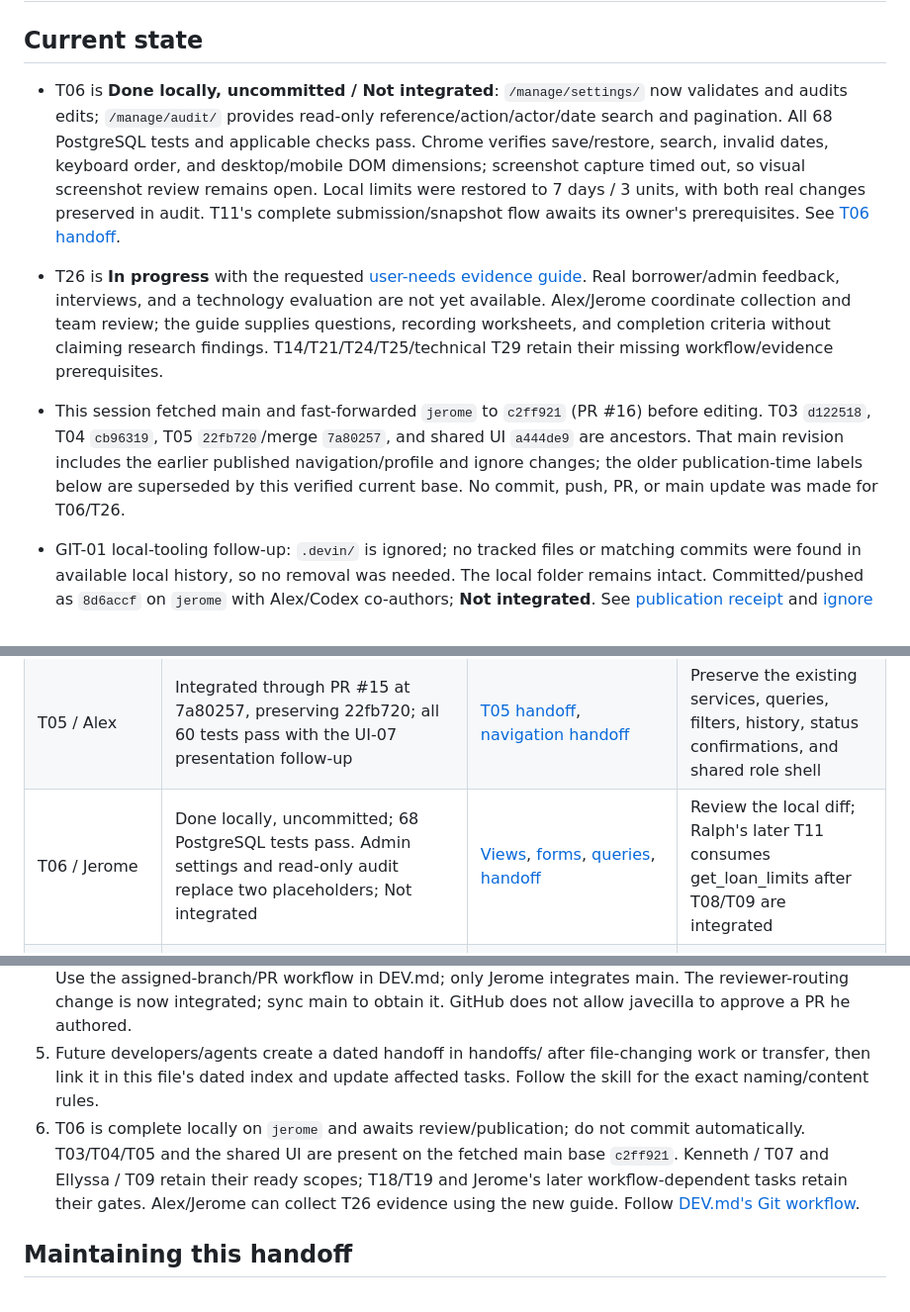
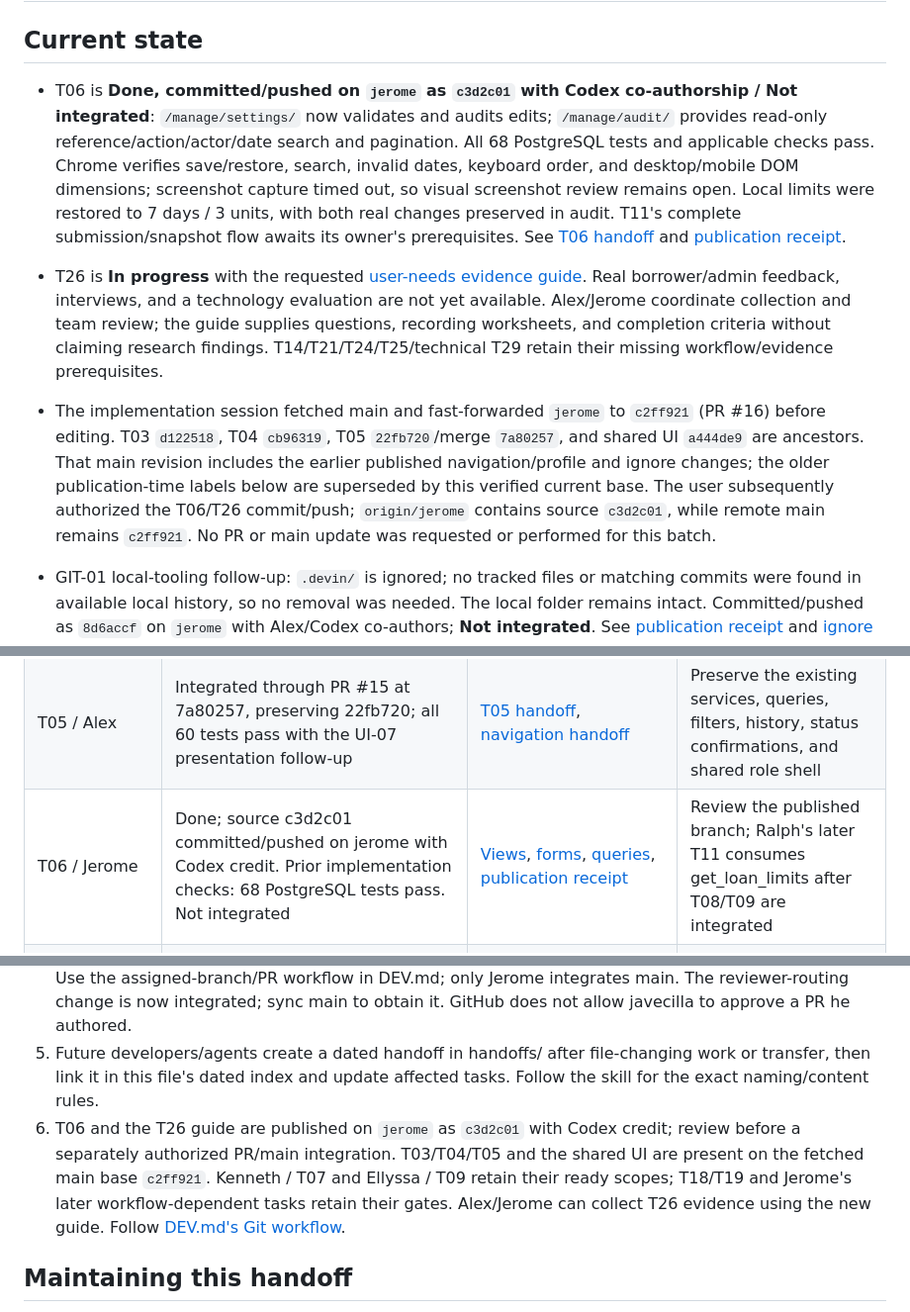
Before and after one commit to javecilla/Campus-Equipment-Borrowing-System, a Markdown page: HANDOFF.md, 3 parts joined by grey strips. Shown at 99% size. GitHub-like rendering.

Commit message:
docs: record T06 settings and audit publication
Co-authored-by: Codex <codex@openai.com>

```diff
--- a/HANDOFF.md
+++ b/HANDOFF.md
@@ -2,11 +2,11 @@
 
 ## Current state
 
-- T06 is **Done locally, uncommitted / Not integrated**: `/manage/settings/` now validates and audits edits; `/manage/audit/` provides read-only reference/action/actor/date search and pagination. All 68 PostgreSQL tests and applicable checks pass. Chrome verifies save/restore, search, invalid dates, keyboard order, and desktop/mobile DOM dimensions; screenshot capture timed out, so visual screenshot review remains open. Local limits were restored to 7 days / 3 units, with both real changes preserved in audit. T11's complete submission/snapshot flow awaits its owner's prerequisites. See [T06 handoff](handoffs/t06-settings-audit-and-evidence-guide-10-17-2026.md).
+- T06 is **Done, committed/pushed on `jerome` as `c3d2c01` with Codex co-authorship / Not integrated**: `/manage/settings/` now validates and audits edits; `/manage/audit/` provides read-only reference/action/actor/date search and pagination. All 68 PostgreSQL tests and applicable checks pass. Chrome verifies save/restore, search, invalid dates, keyboard order, and desktop/mobile DOM dimensions; screenshot capture timed out, so visual screenshot review remains open. Local limits were restored to 7 days / 3 units, with both real changes preserved in audit. T11's complete submission/snapshot flow awaits its owner's prerequisites. See [T06 handoff](handoffs/t06-settings-audit-and-evidence-guide-10-17-2026.md) and [publication receipt](handoffs/t06-settings-audit-publication-10-17-2026.md).
 
 - T26 is **In progress** with the requested [user-needs evidence guide](docs/user-needs-evidence-guide.md). Real borrower/admin feedback, interviews, and a technology evaluation are not yet available. Alex/Jerome coordinate collection and team review; the guide supplies questions, recording worksheets, and completion criteria without claiming research findings. T14/T21/T24/T25/technical T29 retain their missing workflow/evidence prerequisites.
 
-- This session fetched main and fast-forwarded `jerome` to `c2ff921` (PR #16) before editing. T03 `d122518`, T04 `cb96319`, T05 `22fb720`/merge `7a80257`, and shared UI `a444de9` are ancestors. That main revision includes the earlier published navigation/profile and ignore changes; the older publication-time labels below are superseded by this verified current base. No commit, push, PR, or main update was made for T06/T26.
+- The implementation session fetched main and fast-forwarded `jerome` to `c2ff921` (PR #16) before editing. T03 `d122518`, T04 `cb96319`, T05 `22fb720`/merge `7a80257`, and shared UI `a444de9` are ancestors. That main revision includes the earlier published navigation/profile and ignore changes; the older publication-time labels below are superseded by this verified current base. The user subsequently authorized the T06/T26 commit/push; `origin/jerome` contains source `c3d2c01`, while remote main remains `c2ff921`. No PR or main update was requested or performed for this batch.
 
 - GIT-01 local-tooling follow-up: `.devin/` is ignored; no tracked files or matching commits were found in available local history, so no removal was needed. The local folder remains intact. Committed/pushed as `8d6accf` on `jerome` with Alex/Codex co-authors; **Not integrated**. See [publication receipt](handoffs/devin-ignore-publication-10-17-2026.md) and [ignore handoff](handoffs/ignore-local-devin-folder-10-17-2026.md).
 
@@ -150,7 +151,7 @@ Task statuses are canonical in [docs/tasks.md](docs/tasks.md). Keep the table be
 | UI-01 / Jerome | Shared shell, Tailwind, and page-script build remain; UI-06 removes the unused HTTP client locally and passes fresh install/build/format/audit and all 44 tests | [Original frontend snapshot](handoffs/tailwind-axios-frontend-foundation-10-16-2026.md), [DEV asset steps](DEV.md#frontend-assets-tailwind-and-page-scripts) | Review the published UI-06 cleanup on jerome; preserve ordinary Django forms and protected POST actions |
 | DOC-07 / Jerome | Canonical guide/disclosure retained; UI-06 replaces obsolete HTTP-client guidance and refreshes the npm inventory to 113 build/dev entries | [Coding standards](docs/coding-standards.md), [inventory](docs/third-party-dependencies.md), [removal handoff](handoffs/remove-unused-axios-10-17-2026.md) | Review UI-06; do not reintroduce the removed request library |
 | T05 / Alex | Integrated through PR #15 at 7a80257, preserving 22fb720; all 60 tests pass with the UI-07 presentation follow-up | [T05 handoff](handoffs/basic-user-account-management-10-17-2026.md), [navigation handoff](handoffs/shared-role-navigation-and-module-placeholders-10-17-2026.md) | Preserve the existing services, queries, filters, history, status confirmations, and shared role shell |
-| T06 / Jerome | Done locally, uncommitted; 68 PostgreSQL tests pass. Admin settings and read-only audit replace two placeholders; Not integrated | [Views](operations/views.py), [forms](operations/forms.py), [queries](operations/queries.py), [handoff](handoffs/t06-settings-audit-and-evidence-guide-10-17-2026.md) | Review the local diff; Ralph's later T11 consumes get_loan_limits after T08/T09 are integrated |
+| T06 / Jerome | Done; source c3d2c01 committed/pushed on jerome with Codex credit. Prior implementation checks: 68 PostgreSQL tests pass. Not integrated | [Views](operations/views.py), [forms](operations/forms.py), [queries](operations/queries.py), [publication receipt](handoffs/t06-settings-audit-publication-10-17-2026.md) | Review the published branch; Ralph's later T11 consumes get_loan_limits after T08/T09 are integrated |
 | T04 / Alex; T07 / Kenneth; T09 / Ellyssa | T04 integrated through PR #9 at `cb96319`; T03/T04 prerequisites for T07 and T04 for T09 are satisfied | [Integration review](handoffs/alex-t04-main-integration-review-10-17-2026.md), [T04 handoff](handoffs/alex-t04-authentication-and-access-10-17-2026.md), [access helpers](accounts/access.py), [backlog](docs/tasks.md) | Assigned owners sync main, inspect the shared interfaces, and start only their authorized task |
 | T26 / Alex and Jerome; all members contribute | Collection/documentation guide prepared; In progress, real findings and evaluation pending | [Evidence guide](docs/user-needs-evidence-guide.md) | Collect and review actual feedback, option comparison, tool/reuse justification, and technology decision |
 | T14, T21, T24–T25, technical T29 / Jerome with named owners | Later concurrency/seed/operational evidence remains Not started; T06 tests do not complete these tasks | [Backlog](docs/tasks.md) | T14 needs T13; T21 needs T17; T24 needs T22; T25 needs T22/T23/T24; technical T29 needs T22/T24. Preserve original owners and obtain actual evidence |
@@ -221,7 +222,7 @@ Setup/publication rows retain earlier results from their linked handoffs, includ
 4. Teammates follow DEV.md, copy the shared MCP entry into their supported client configuration, replace machine-specific paths, and supply their own .env.local. Restart/reload the client to load campus_equipment tools.
    AlexCayanan and raifun still need to accept their pending write invitations. Use the assigned-branch/PR workflow in DEV.md; only Jerome integrates main. The reviewer-routing change is now integrated; sync main to obtain it. GitHub does not allow javecilla to approve a PR he authored.
 5. Future developers/agents create a dated handoff in handoffs/ after file-changing work or transfer, then link it in this file's dated index and update affected tasks. Follow the skill for the exact naming/content rules.
-6. T06 is complete locally on `jerome` and awaits review/publication; do not commit automatically. T03/T04/T05 and the shared UI are present on the fetched main base `c2ff921`. Kenneth / T07 and Ellyssa / T09 retain their ready scopes; T18/T19 and Jerome's later workflow-dependent tasks retain their gates. Alex/Jerome can collect T26 evidence using the new guide. Follow [DEV.md's Git workflow](DEV.md#assigned-branches-and-main-integration).
+6. T06 and the T26 guide are published on `jerome` as `c3d2c01` with Codex credit; review before a separately authorized PR/main integration. T03/T04/T05 and the shared UI are present on the fetched main base `c2ff921`. Kenneth / T07 and Ellyssa / T09 retain their ready scopes; T18/T19 and Jerome's later workflow-dependent tasks retain their gates. Alex/Jerome can collect T26 evidence using the new guide. Follow [DEV.md's Git workflow](DEV.md#assigned-branches-and-main-integration).
 
 ## Maintaining this handoff
 
```
Also changed, not shown: other parts of HANDOFF.md (+1 -0 lines), docs/tasks.md (+2 -2 lines), handoffs/t06-settings-audit-publication-10-17-2026.md (added, +19 -0 lines).
